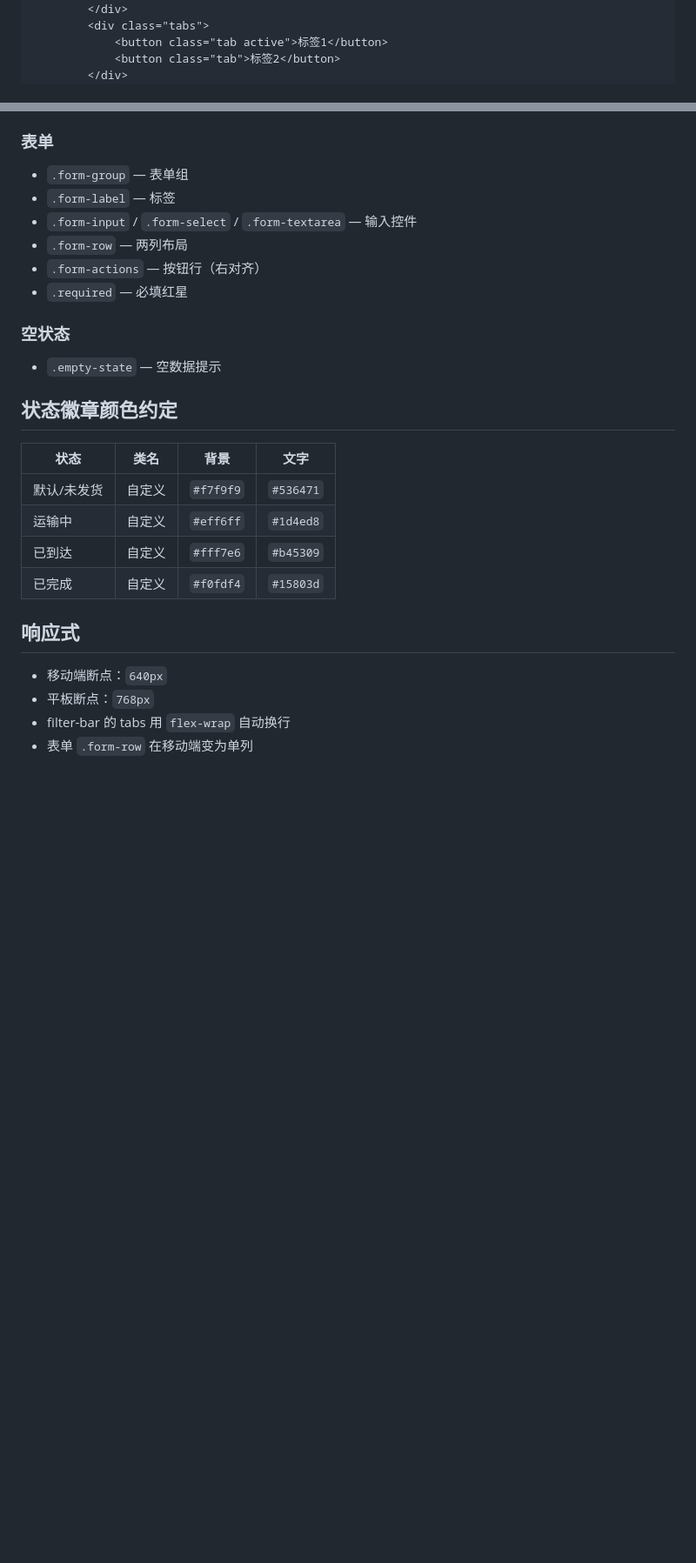
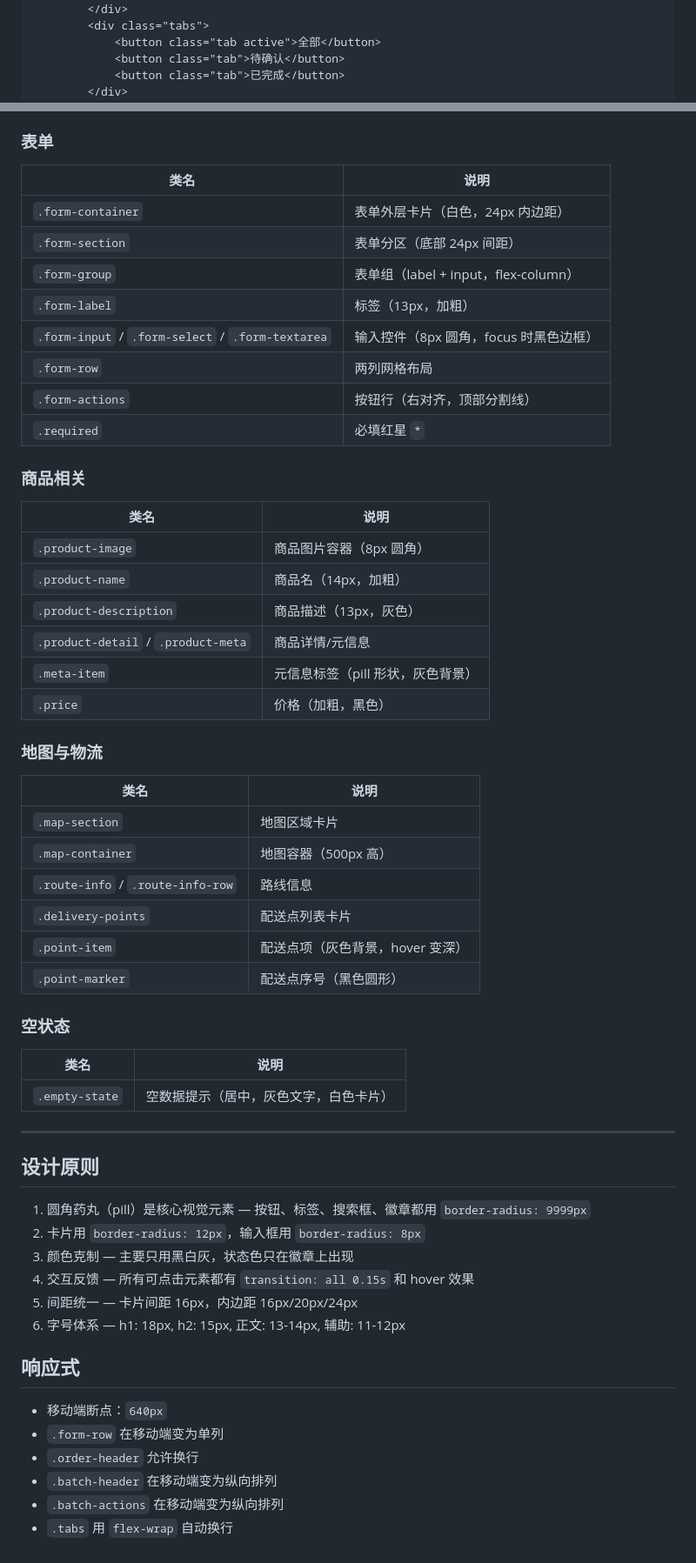
Before and after one commit to Liutianci99/grad_pilipala, a Markdown page: specs/frontend_design.md, 2 parts joined by grey strips. Shown at 87% size. Rendered like a GitHub page; blank space fills up the shorter version.

Commit message:
specs: 重写 frontend_design.md — 完整匹配实际 design.css 和 demo.vue

```diff
--- a/specs/frontend_design.md
+++ b/specs/frontend_design.md
@@ -45,7 +69,8 @@ ElevenLabs 风格 — 深色侧边栏 + 白色内容区 + 极简调色板。
             <button class="btn btn-ghost">搜索</button>
         </div>
         <div class="tabs">
-            <button class="tab active">标签1</button>
-            <button class="tab">标签2</button>
+            <button class="tab active">全部</button>
+            <button class="tab">待确认</button>
+            <button class="tab">已完成</button>
         </div>
     </div>
@@ -83,26 +175,61 @@ ElevenLabs 风格 — 深色侧边栏 + 白色内容区 + 极简调色板。
 
 ### 表单
-- `.form-group` — 表单组
-- `.form-label` — 标签
-- `.form-input` / `.form-select` / `.form-textarea` — 输入控件
-- `.form-row` — 两列布局
-- `.form-actions` — 按钮行（右对齐）
-- `.required` — 必填红星
+
+| 类名 | 说明 |
+|------|------|
+| `.form-container` | 表单外层卡片（白色，24px 内边距） |
+| `.form-section` | 表单分区（底部 24px 间距） |
+| `.form-group` | 表单组（label + input，flex-column） |
+| `.form-label` | 标签（13px，加粗） |
+| `.form-input` / `.form-select` / `.form-textarea` | 输入控件（8px 圆角，focus 时黑色边框） |
+| `.form-row` | 两列网格布局 |
+| `.form-actions` | 按钮行（右对齐，顶部分割线） |
+| `.required` | 必填红星 `*` |
+
+### 商品相关
+
+| 类名 | 说明 |
+|------|------|
+| `.product-image` | 商品图片容器（8px 圆角） |
+| `.product-name` | 商品名（14px，加粗） |
+| `.product-description` | 商品描述（13px，灰色） |
+| `.product-detail` / `.product-meta` | 商品详情/元信息 |
+| `.meta-item` | 元信息标签（pill 形状，灰色背景） |
+| `.price` | 价格（加粗，黑色） |
+
+### 地图与物流
+
+| 类名 | 说明 |
+|------|------|
+| `.map-section` | 地图区域卡片 |
+| `.map-container` | 地图容器（500px 高） |
+| `.route-info` / `.route-info-row` | 路线信息 |
+| `.delivery-points` | 配送点列表卡片 |
+| `.point-item` | 配送点项（灰色背景，hover 变深） |
+| `.point-marker` | 配送点序号（黑色圆形） |
 
 ### 空状态
-- `.empty-state` — 空数据提示
 
-## 状态徽章颜色约定
+| 类名 | 说明 |
+|------|------|
+| `.empty-state` | 空数据提示（居中，灰色文字，白色卡片） |
 
-| 状态 | 类名 | 背景 | 文字 |
-|------|------|------|------|
-| 默认/未发货 | 自定义 | `#f7f9f9` | `#536471` |
-| 运输中 | 自定义 | `#eff6ff` | `#1d4ed8` |
-| 已到达 | 自定义 | `#fff7e6` | `#b45309` |
-| 已完成 | 自定义 | `#f0fdf4` | `#15803d` |
+---
+
+## 设计原则
+
+1. 圆角药丸（pill）是核心视觉元素 — 按钮、标签、搜索框、徽章都用 `border-radius: 9999px`
+2. 卡片用 `border-radius: 12px`，输入框用 `border-radius: 8px`
+3. 颜色克制 — 主要只用黑白灰，状态色只在徽章上出现
+4. 交互反馈 — 所有可点击元素都有 `transition: all 0.15s` 和 hover 效果
+5. 间距统一 — 卡片间距 16px，内边距 16px/20px/24px
+6. 字号体系 — h1: 18px, h2: 15px, 正文: 13-14px, 辅助: 11-12px
 
 ## 响应式
+
 - 移动端断点：`640px`
-- 平板断点：`768px`
-- filter-bar 的 tabs 用 `flex-wrap` 自动换行
-- 表单 `.form-row` 在移动端变为单列
+- `.form-row` 在移动端变为单列
+- `.order-header` 允许换行
+- `.batch-header` 在移动端变为纵向排列
+- `.batch-actions` 在移动端变为纵向排列
+- `.tabs` 用 `flex-wrap` 自动换行
```
Also changed, not shown: other parts of specs/frontend_design.md (+134 -43 lines).
